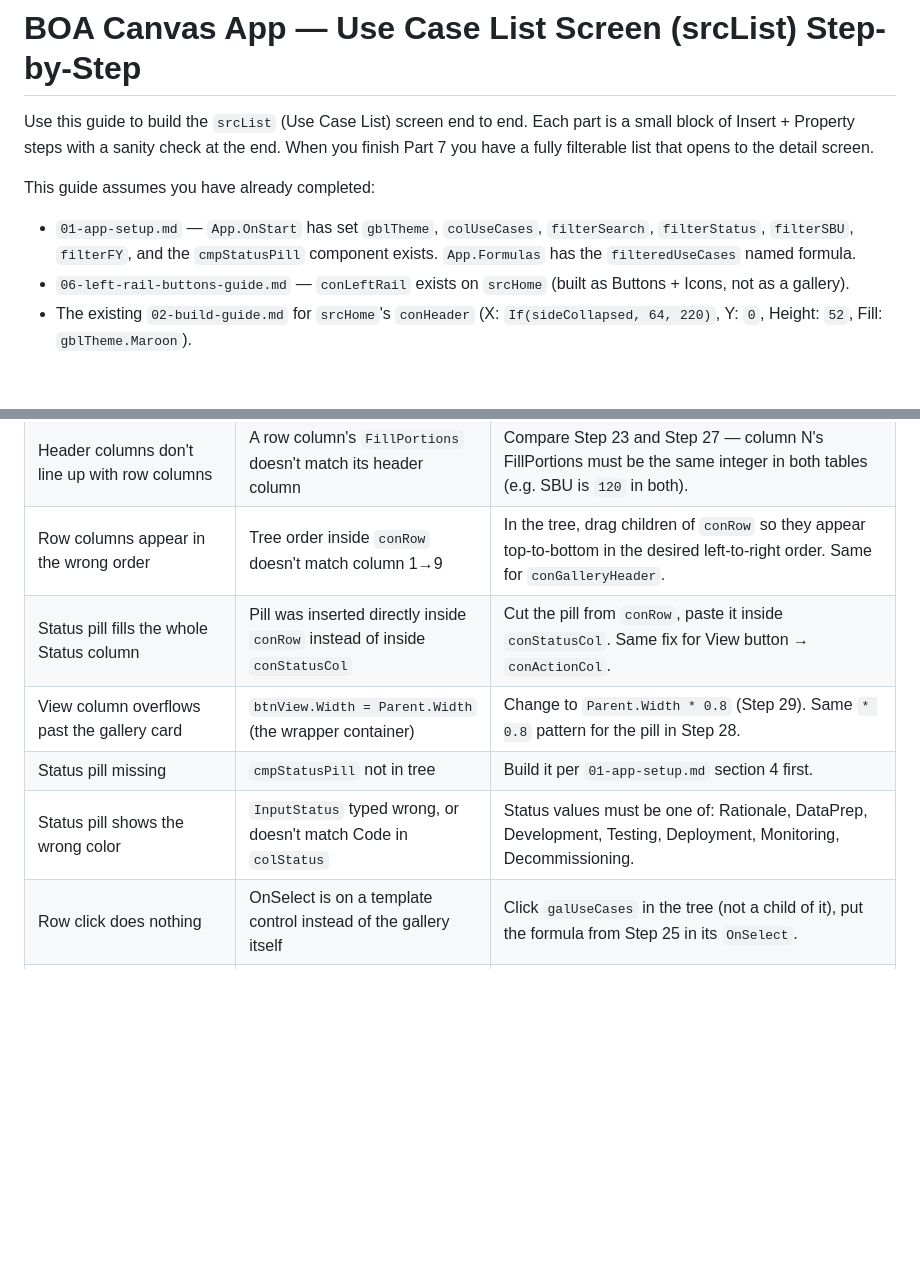
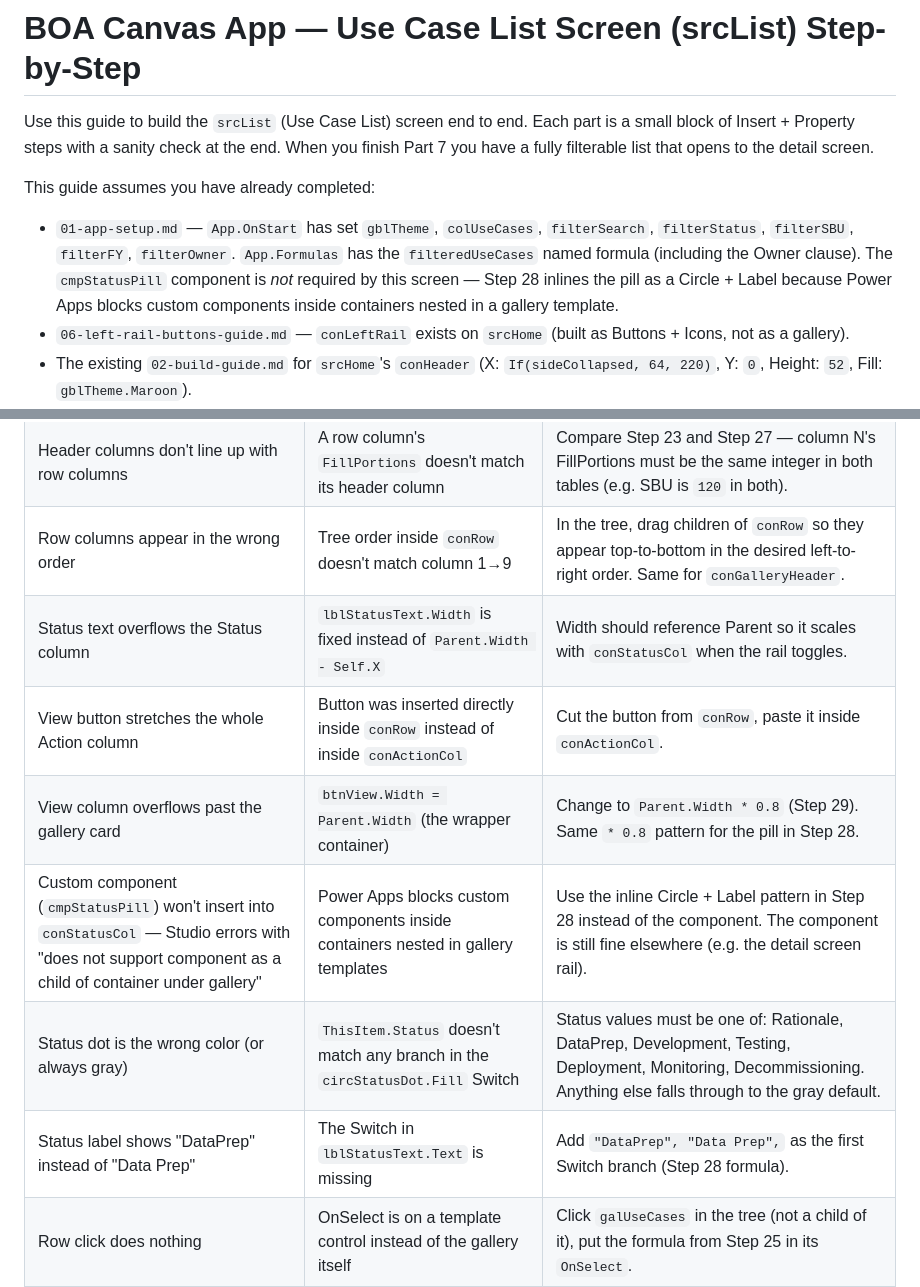
Before and after one commit to Owen12138/temp, a Markdown page: 07-scrlist-guide.md, 2 parts joined by grey strips. Drawn GitHub-style; blank space fills up the shorter version.

```diff
--- a/07-scrlist-guide.md
+++ b/07-scrlist-guide.md
@@ -8,9 +8,12 @@ opens to the detail screen.
 This guide assumes you have already completed:
 
 - `01-app-setup.md` — `App.OnStart` has set `gblTheme`, `colUseCases`,
-  `filterSearch`, `filterStatus`, `filterSBU`, `filterFY`, and the
-  `cmpStatusPill` component exists. `App.Formulas` has the
-  `filteredUseCases` named formula.
+  `filterSearch`, `filterStatus`, `filterSBU`, `filterFY`,
+  `filterOwner`. `App.Formulas` has the `filteredUseCases` named
+  formula (including the Owner clause). The `cmpStatusPill` component
+  is _not_ required by this screen — Step 28 inlines the pill as a
+  Circle + Label because Power Apps blocks custom components inside
+  containers nested in a gallery template.
 - `06-left-rail-buttons-guide.md` — `conLeftRail` exists on `srcHome`
   (built as Buttons + Icons, not as a gallery).
 - The existing `02-build-guide.md` for `srcHome`'s `conHeader`
@@ -878,10 +932,12 @@ in `02-build-guide.md`).
 | Columns don't reflow when rail toggles | A child of `conGalleryHeader` or `conRow` has an explicit `Width` (or `X`) instead of `FillPortions` | Open the control and clear `Width` (it should be auto, with `FillPortions` driving sizing). Same for `X` — Horizontal Container children shouldn't have X set. |
 | Header columns don't line up with row columns | A row column's `FillPortions` doesn't match its header column | Compare Step 23 and Step 27 — column N's FillPortions must be the same integer in both tables (e.g. SBU is `120` in both). |
 | Row columns appear in the wrong order | Tree order inside `conRow` doesn't match column 1→9 | In the tree, drag children of `conRow` so they appear top-to-bottom in the desired left-to-right order. Same for `conGalleryHeader`. |
-| Status pill fills the whole Status column | Pill was inserted directly inside `conRow` instead of inside `conStatusCol` | Cut the pill from `conRow`, paste it inside `conStatusCol`. Same fix for View button → `conActionCol`. |
+| Status text overflows the Status column | `lblStatusText.Width` is fixed instead of `Parent.Width - Self.X` | Width should reference Parent so it scales with `conStatusCol` when the rail toggles. |
+| View button stretches the whole Action column | Button was inserted directly inside `conRow` instead of inside `conActionCol` | Cut the button from `conRow`, paste it inside `conActionCol`. |
 | View column overflows past the gallery card | `btnView.Width = Parent.Width` (the wrapper container) | Change to `Parent.Width * 0.8` (Step 29). Same `* 0.8` pattern for the pill in Step 28. |
-| Status pill missing | `cmpStatusPill` not in tree | Build it per `01-app-setup.md` section 4 first. |
-| Status pill shows the wrong color | `InputStatus` typed wrong, or doesn't match Code in `colStatus` | Status values must be one of: Rationale, DataPrep, Development, Testing, Deployment, Monitoring, Decommissioning. |
+| Custom component (`cmpStatusPill`) won't insert into `conStatusCol` — Studio errors with "does not support component as a child of container under gallery" | Power Apps blocks custom components inside containers nested in gallery templates | Use the inline Circle + Label pattern in Step 28 instead of the component. The component is still fine elsewhere (e.g. the detail screen rail). |
+| Status dot is the wrong color (or always gray) | `ThisItem.Status` doesn't match any branch in the `circStatusDot.Fill` Switch | Status values must be one of: Rationale, DataPrep, Development, Testing, Deployment, Monitoring, Decommissioning. Anything else falls through to the gray default. |
+| Status label shows "DataPrep" instead of "Data Prep" | The Switch in `lblStatusText.Text` is missing | Add `"DataPrep", "Data Prep",` as the first Switch branch (Step 28 formula). |
 | Row click does nothing | OnSelect is on a template control instead of the gallery itself | Click `galUseCases` in the tree (not a child of it), put the formula from Step 25 in its `OnSelect`. |
 | View button doesn't navigate | `btnView.OnSelect` is `Select(Parent)` (left over from the old non-container layout) | Update to `Select(Parent.Parent.Parent)` — button → `conActionCol` → `conRow` → `galUseCases` (Step 29). |
 | Reset doesn't clear search text | `Reset(txtSearch)` missing | Add `Reset(txtSearch);` to `btnReset.OnSelect` alongside `Set(filterSearch, "");`. |
```
Also changed, not shown: other parts of 07-scrlist-guide.md (+63 -12 lines).
